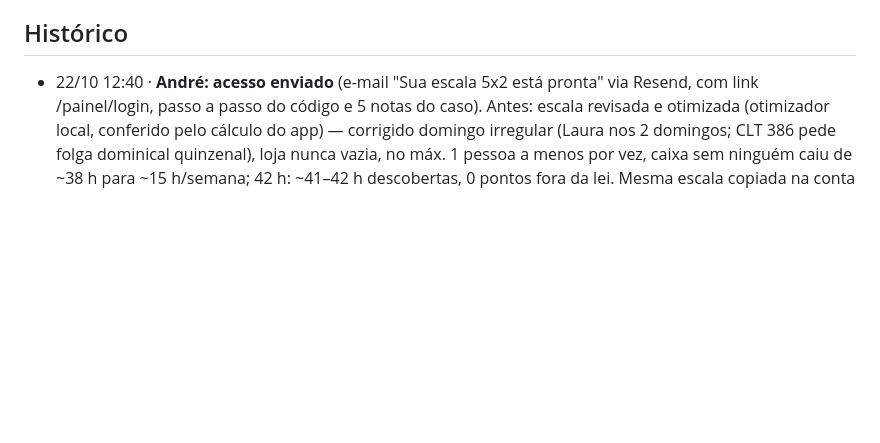
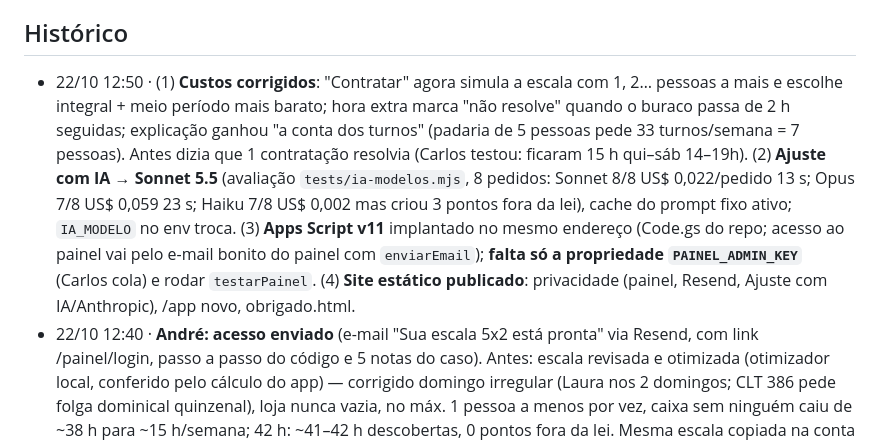
Before and after one commit to Carlosvpm/jornada40h, a Markdown page: docs/ESTADO.md, the part around the change. Rendered like a GitHub page; blank space fills up the shorter version.

Commit message:
ESTADO: custos por simulação, Sonnet no Ajuste com IA, Apps Script v11, site publicado
Co-Authored-By: Claude Opus 5.5 <noreply@anthropic.com>

```diff
--- a/docs/ESTADO.md
+++ b/docs/ESTADO.md
@@ -110,6 +110,7 @@ Status: feito (Carlos: "vc consegue postar, cuidar dos anúncios e fazer deploy"
 - 16/10: conteúdo IG sem câmera (Remotion); eventual apresentador IA só com rótulo de IA.
 
 ## Histórico
+- 22/10 12:50 · (1) **Custos corrigidos**: "Contratar" agora simula a escala com 1, 2… pessoas a mais e escolhe integral + meio período mais barato; hora extra marca "não resolve" quando o buraco passa de 2 h seguidas; explicação ganhou "a conta dos turnos" (padaria de 5 pessoas pede 33 turnos/semana = 7 pessoas). Antes dizia que 1 contratação resolvia (Carlos testou: ficaram 15 h qui–sáb 14–19h). (2) **Ajuste com IA → Sonnet 5.5** (avaliação `tests/ia-modelos.mjs`, 8 pedidos: Sonnet 8/8 US$ 0,022/pedido 13 s; Opus 7/8 US$ 0,059 23 s; Haiku 7/8 US$ 0,002 mas criou 3 pontos fora da lei), cache do prompt fixo ativo; `IA_MODELO` no env troca. (3) **Apps Script v11** implantado no mesmo endereço (Code.gs do repo; acesso ao painel vai pelo e-mail bonito do painel com `enviarEmail`); **falta só a propriedade `PAINEL_ADMIN_KEY`** (Carlos cola) e rodar `testarPainel`. (4) **Site estático publicado**: privacidade (painel, Resend, Ajuste com IA/Anthropic), /app novo, obrigado.html.
 - 22/10 12:40 · **André: acesso enviado** (e-mail "Sua escala 5x2 está pronta" via Resend, com link /painel/login, passo a passo do código e 5 notas do caso). Antes: escala revisada e otimizada (otimizador local, conferido pelo cálculo do app) — corrigido domingo irregular (Laura nos 2 domingos; CLT 386 pede folga dominical quinzenal), loja nunca vazia, no máx. 1 pessoa a menos por vez, caixa sem ninguém caiu de ~38 h para ~15 h/semana; 42 h: ~41–42 h descobertas, 0 pontos fora da lei. Mesma escala copiada na conta do Carlos. Ajuste com IA testado em produção (ok, cita artigos). Admin `convites` ganhou `enviarEmail` + `notas`. WhatsApp para o André enviado pelo Carlos (pessoal). Entrega concluída; feriados ficam fora da escala semanal (sugestão: equipe do domingo).
 - 22/10 11:55 · Painel (pedido do Carlos), no ar: **base legal** — alertas e explicação da escala citam o artigo (CF art. 7º XIII/XVI, CLT 59/66/67/71/386, Lei 605 art. 1º, Lei 10.101 art. 6º) com link para o Planalto; o Ajuste com IA recebe esses trechos (`painel/lib/leis.ts`, texto conferido em github.com/ctresb/leis) e é instruído a citar só eles. **Arrastar pessoas** no quadro por turno: mesmo dia muda o turno; outro dia troca os dois dias da pessoa (folgas mantidas); no celular, segurar 0,3 s; aviso com Desfazer. EC 141/2026 não está no repo ctresb/leis (só emc-139); link direto do Planalto. André: conta criada, **acesso ainda não enviado** (aguarda ok do Carlos). Site estático /app segue sem deploy (Apps Script pendente).
 - 22/10 15:30 · Painel (pedido do Carlos): grade **por turno** (linhas Abertura/Meio/Fechamento/Dia todo/Folga, pessoas como cartões coloridos; visão por pessoa num botão), edição de pessoa/dia direto na grade (folga fixa, dias que não pode, remover; aviso "Montar de novo"), exportar no cabeçalho, perfil com tema claro/escuro/sistema e Sair, explicações ("Como esta escala foi montada", "Como calculamos"), aviso com Desfazer quando uma edição piora cobertura/lei/custo, e **Ajuste com IA** (Claude Opus 5.5, saída estruturada, prévia com antes/depois, alternativa melhor, Desfazer; limite 8/10 min e 40/dia por usuário). IA só liga com `ANTHROPIC_API_KEY` no env do app `jornada40h-painel` (Carlos coloca; depois redeploy). Escala do cliente da 1ª venda copiada para a conta do Carlos para conferência (admin `substituir: true`). Site estático (/app e obrigado.html) NÃO publicado: espera o Apps Script. Pendente: citar o processamento por IA (Anthropic) na política de privacidade antes de divulgar a função.
```
